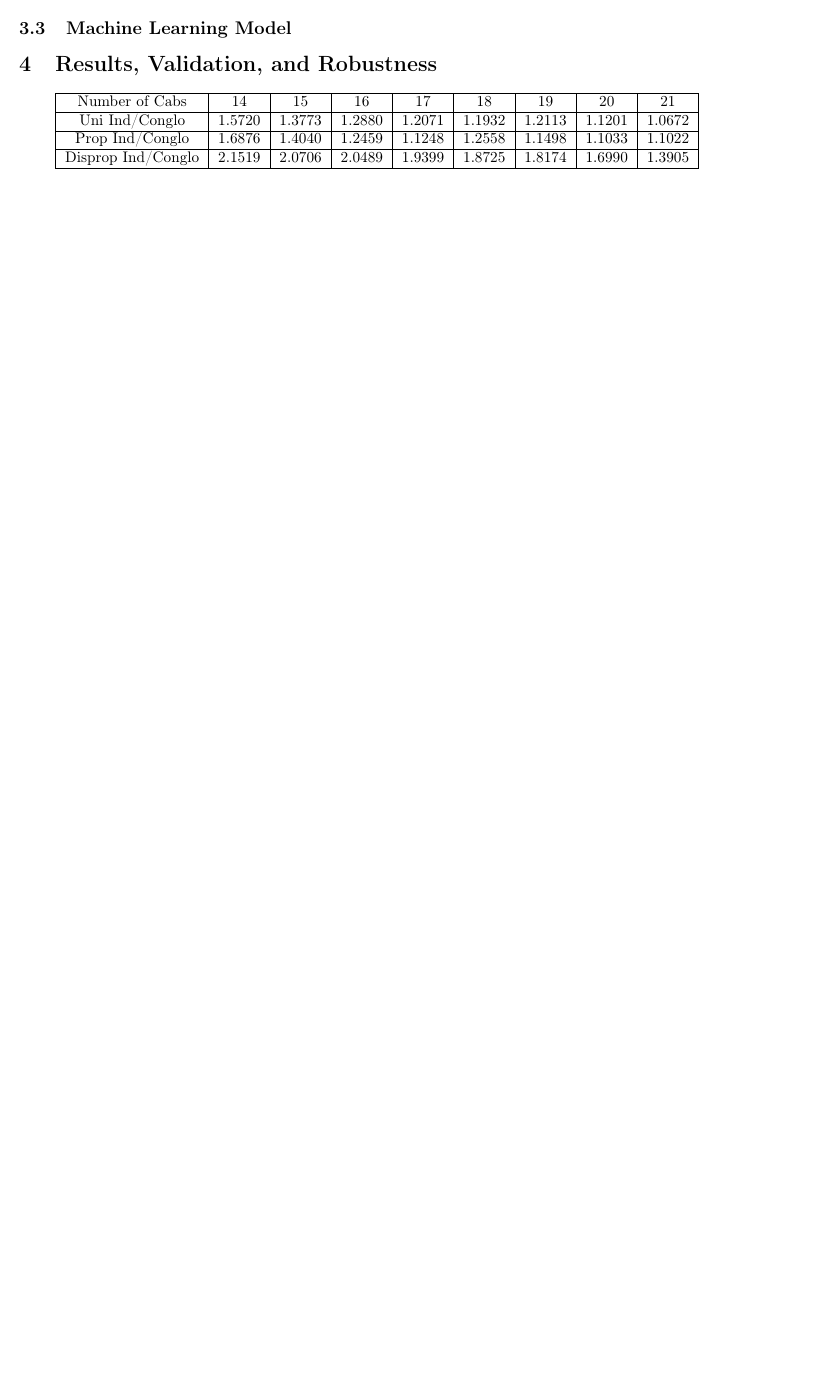
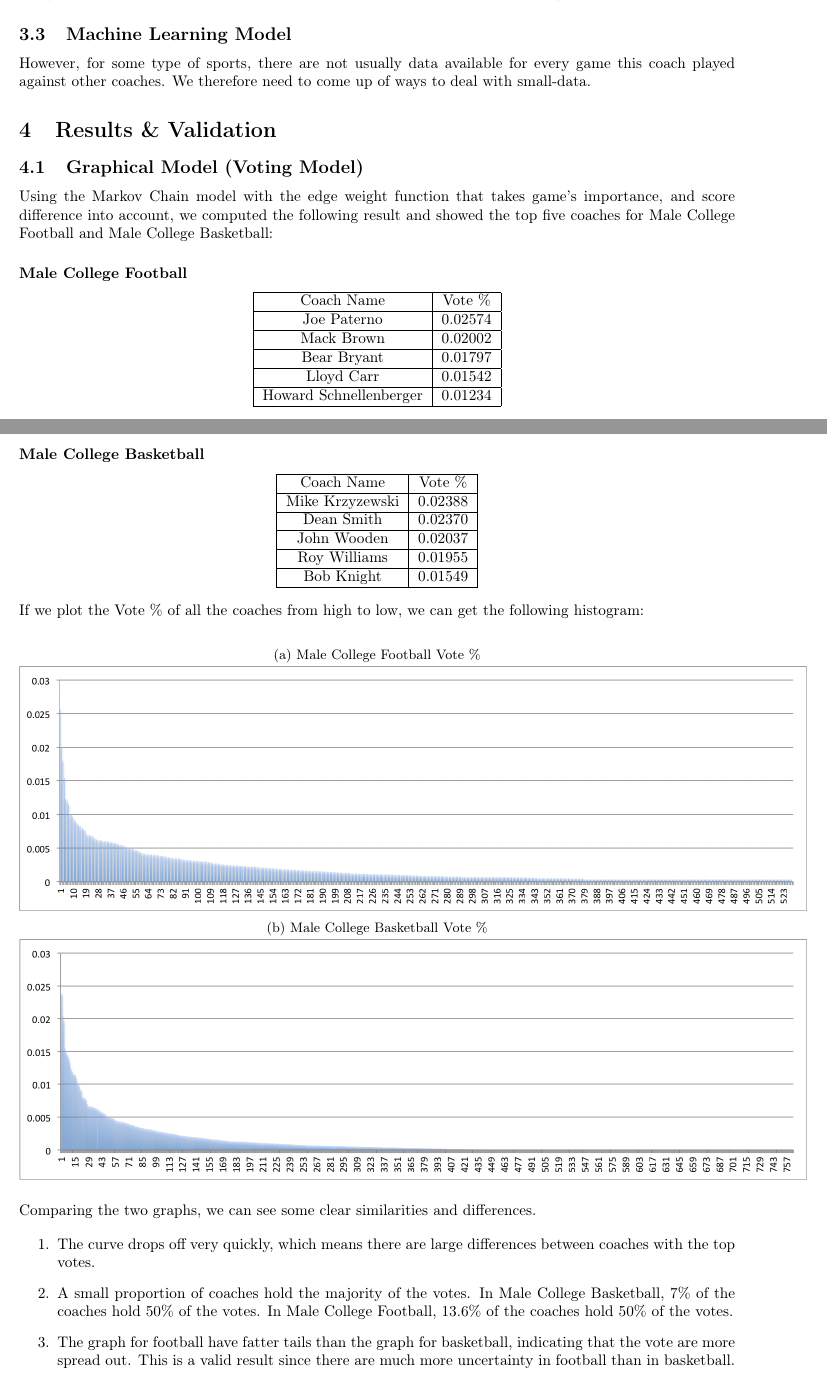
Before and after one commit to dtwitty/IMCM, a LaTeX paper (submission/mcm_final.tex): part of page 7 of 10 before the commit and two parts of pages 8 and 9 of 12 after it, the two joined at a grey line, cut so that both start at the same text, the shorter picture padded with empty space. Compiled offline with pdfLaTeX.

Commit message:
More latex

```diff
--- a/submission/mcm_final.tex
+++ b/submission/mcm_final.tex
@@ -301,17 +322,65 @@ $$(v_i, v_j) \in E \mbox{ if } w(v_i, v_j) > 0$$
+\noindent There are a lot more possible variation with edge weights in the graphical model. However as more detailed information is added into the model, the less significant difference it is going to make, especially among the top results returned, where the differences between coaches are already quite large. Therefore due to time constraint the above model and method of parameter estimation is the final version we decided to use for our graphical approach. As we can see in later sections, the results are promising.
 
 \subsection{Machine Learning Model}
 
+However, for some type of sports, there are not usually data available for every game this coach played against other coaches. We therefore need to come up of ways to deal with small-data.
 
+\section{Results \& Validation}
 
-\section{Results, Validation, and Robustness}
+\subsection{Graphical Model (Voting Model)}
+
+Using the Markov Chain model with the edge weight function that takes game's importance, and score difference into account, we computed the following result and showed the top five coaches for Male College Football and Male College Basketball:
+
+\subsubsection*{Male College Football}
 
 \begin{center}
-\begin{tabular}{ | c | c | c | c | c | c | c | c | c | }
+\begin{tabular}{ | c | c | }
 \hline
- Number of Cabs & 14 & 15 & 16 & 17 & 18 & 19 & 20 & 21 \\\hline
-Uni Ind/Conglo & 1.5720  &  1.3773  &  1.2880 &   1.2071 &   1.1932 &  1.2113  &  1.1201  &  1.0672\\\hline
-Prop Ind/Conglo & 1.6876  &  1.4040  &  1.2459  &  1.1248  &  1.2558  &  1.1498  &  1.1033  &  1.1022\\\hline
-Disprop Ind/Conglo & 2.1519  &  2.0706 &   2.0489  &  1.9399  &  1.8725 &   1.8174  &  1.6990 &   1.3905\\
+Coach Name  & Vote \% \\\hline
+Joe Paterno & 0.02574 \\\hline
+Mack Brown  & 0.02002 \\\hline
+Bear Bryant & 0.01797 \\\hline
+Lloyd Carr  & 0.01542 \\\hline
+Howard Schnellenberger  & 0.01234 \\
 \hline
 \end{tabular}
 \end{center}
+
+\subsubsection*{Male College Basketball}
+
+\begin{center}
+\begin{tabular}{ | c | c | }
+\hline
+Coach Name  & Vote \% \\\hline
+Mike Krzyzewski & 0.02388 \\\hline
+Dean Smith  & 0.02370 \\\hline
+John Wooden & 0.02037 \\\hline
+Roy Williams  & 0.01955 \\\hline
+Bob Knight  & 0.01549 \\
+\hline
+\end{tabular}
+\end{center}
+
+\noindent If we plot the Vote \% of all the coaches from high to low, we can get the following histogram:
+
+\begin{figure}[H]
+      \centering
+      \begin{subfigure}{1\textwidth}
+      \caption{Male College Football Vote \%}
+      \centering
+      \includegraphics[width=1.1\textwidth]{graphs/football_score_dist.png}
+      \end{subfigure}
+      \begin{subfigure}{1\textwidth}
+      \caption{Male College Basketball Vote \%}
+      \centering
+      \includegraphics[width=1.1\textwidth]{graphs/basketball_score_dist.png}
+      \end{subfigure}
+ \end{figure}
+
+\noindent Comparing the two graphs, we can see some clear similarities and differences.
+
+\begin{enumerate}
+\item The curve drops off very quickly, which means there are large differences between coaches with the top votes.
+\item A small proportion of coaches hold the majority of the votes. In Male College Basketball, $7\%$ of the coaches hold $50\%$ of the votes. In Male College Football, $13.6\%$ of the coaches hold $50\%$ of the votes.
+\item The graph for football have fatter tails than the graph for basketball, indicating that the vote are more spread out. This is a valid result since there are much more uncertainty in football than in basketball.
+\end{enumerate}
```
Also changed, not shown: submission/graphs/basketball_diff_dist.jpg (added), submission/graphs/basketball_score_dist.png (added), submission/graphs/football_diff_dist.jpg (added), submission/graphs/football_score_dist.png (added), submission/graphs/playoff_ratio_dist.jpg (renamed from grahps/playoff_ratio_dist.jpg), submission/graphs/season_ratio_dist.jpg (renamed from grahps/season_ratio_dist.jpg), submission/graphs/sort_result.txt (renamed from grahps/sort_result.txt), submission/mcm_final.tex (47 more changed lines), 2 other files.
